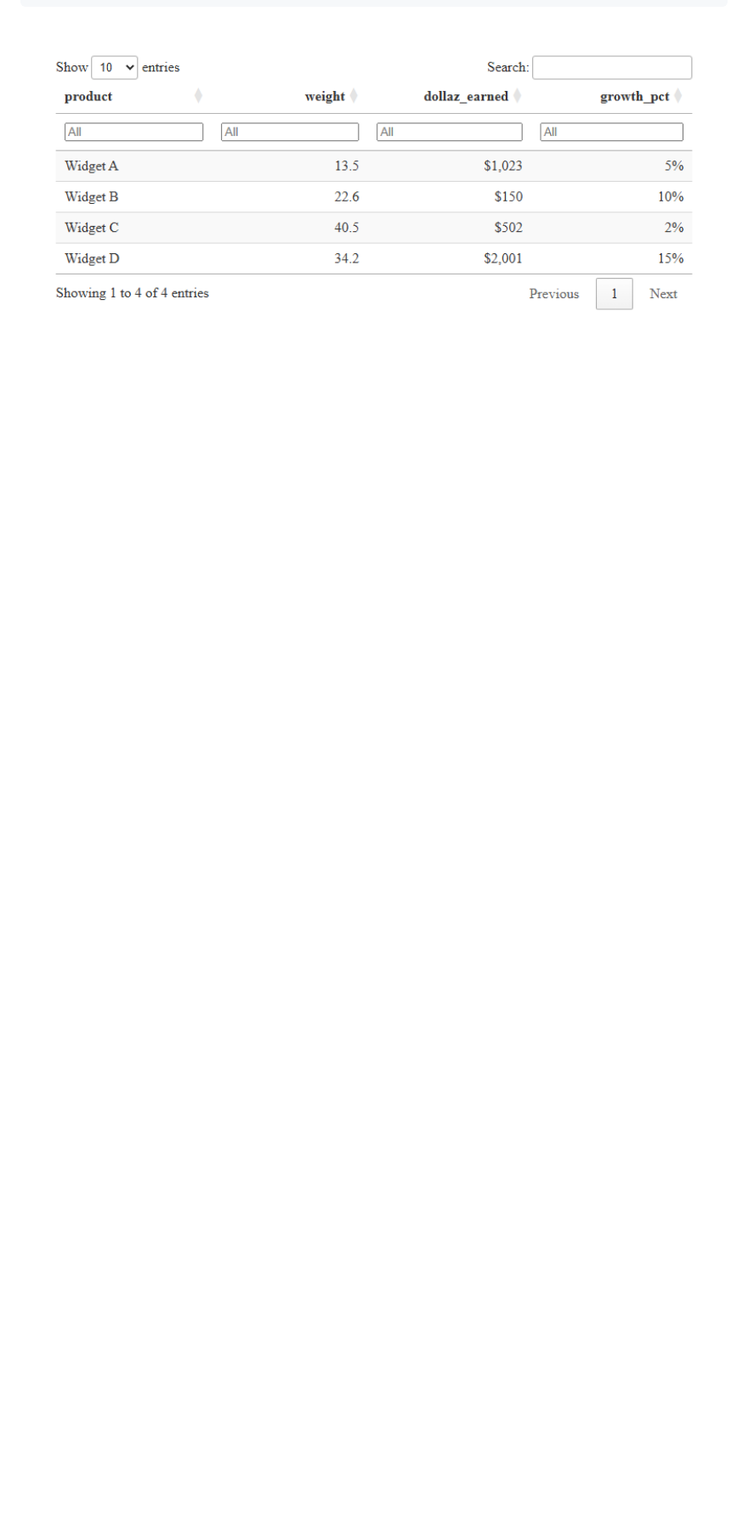
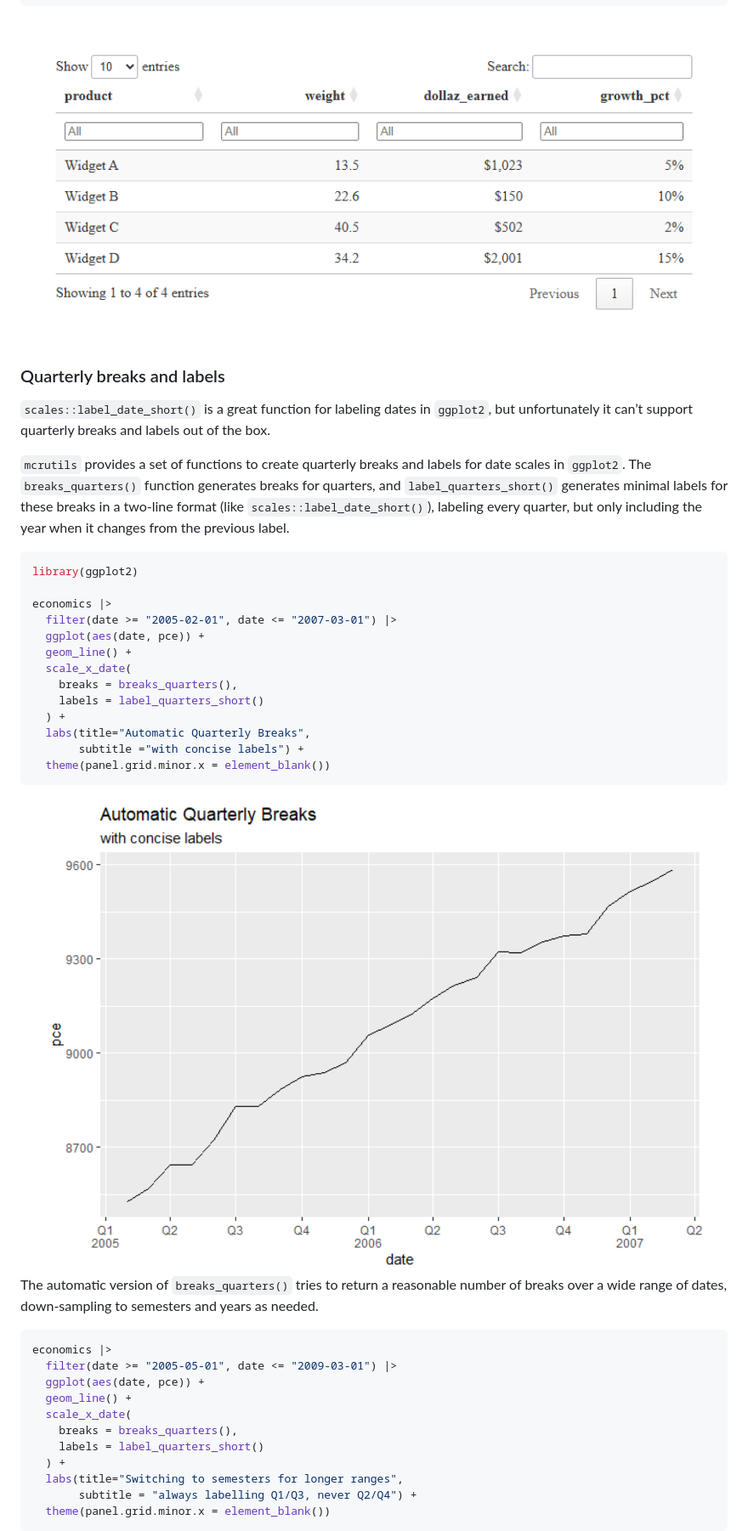
Before and after one commit to mcaselli/mcrutils, a Markdown page: README.md, the part around the change printed below. Shown: that part at 85% size. GitHub-like rendering; pictures changed too: man/figures/README-automatic-quarterly-breaks-1.png (added); blank space fills up the shorter version.

Commit message:
README examples for breaks_quarters() and label_quarters_short()

````diff
--- a/README.md
+++ b/README.md
@@ -160,3 +160,53 @@ tribble(
 ```
 
 <img src="man/figures/README-guess_col_fmts_example-1.png" width="100%" />
+
+### Quarterly breaks and labels
+
+`scales::label_date_short()` is a great function for labeling dates in
+`ggplot2`, but unfortunately it can’t support quarterly breaks and
+labels out of the box.
+
+`mcrutils` provides a set of functions to create quarterly breaks and
+labels for date scales in `ggplot2`. The `breaks_quarters()` function
+generates breaks for quarters, and `label_quarters_short()` generates
+minimal labels for these breaks in a two-line format (like
+`scales::label_date_short()`), labeling every quarter, but only
+including the year when it changes from the previous label.
+
+``` r
+library(ggplot2)
+
+economics |>
+  filter(date >= "2005-02-01", date <= "2007-03-01") |>
+  ggplot(aes(date, pce)) +
+  geom_line() +
+  scale_x_date(
+    breaks = breaks_quarters(),
+    labels = label_quarters_short()
+  ) +
+  labs(title="Automatic Quarterly Breaks",
+       subtitle ="with concise labels") +
+  theme(panel.grid.minor.x = element_blank())
+```
+
+<img src="man/figures/README-automatic-quarterly-breaks-1.png" width="100%" />
+
+The automatic version of `breaks_quarters()` tries to return a
+reasonable number of breaks over a wide range of dates, down-sampling to
+semesters and years as needed.
+
+``` r
+economics |>
+  filter(date >= "2005-05-01", date <= "2009-03-01") |>
+  ggplot(aes(date, pce)) +
+  geom_line() +
+  scale_x_date(
+    breaks = breaks_quarters(),
+    labels = label_quarters_short()
+  ) +
+  labs(title="Switching to semesters for longer ranges",
+       subtitle = "always labelling Q1/Q3, never Q2/Q4") +
+  theme(panel.grid.minor.x = element_blank())
+```
+
````
Also changed, not shown: other parts of README.md (+38 -0 lines), man/figures/README-fixed-quarterly-breaks-1.png (added), man/figures/README-semester-breaks-1.png (added), man/figures/README-yearly-breaks-for-long-ranges-1.png (added), 1 other file.
